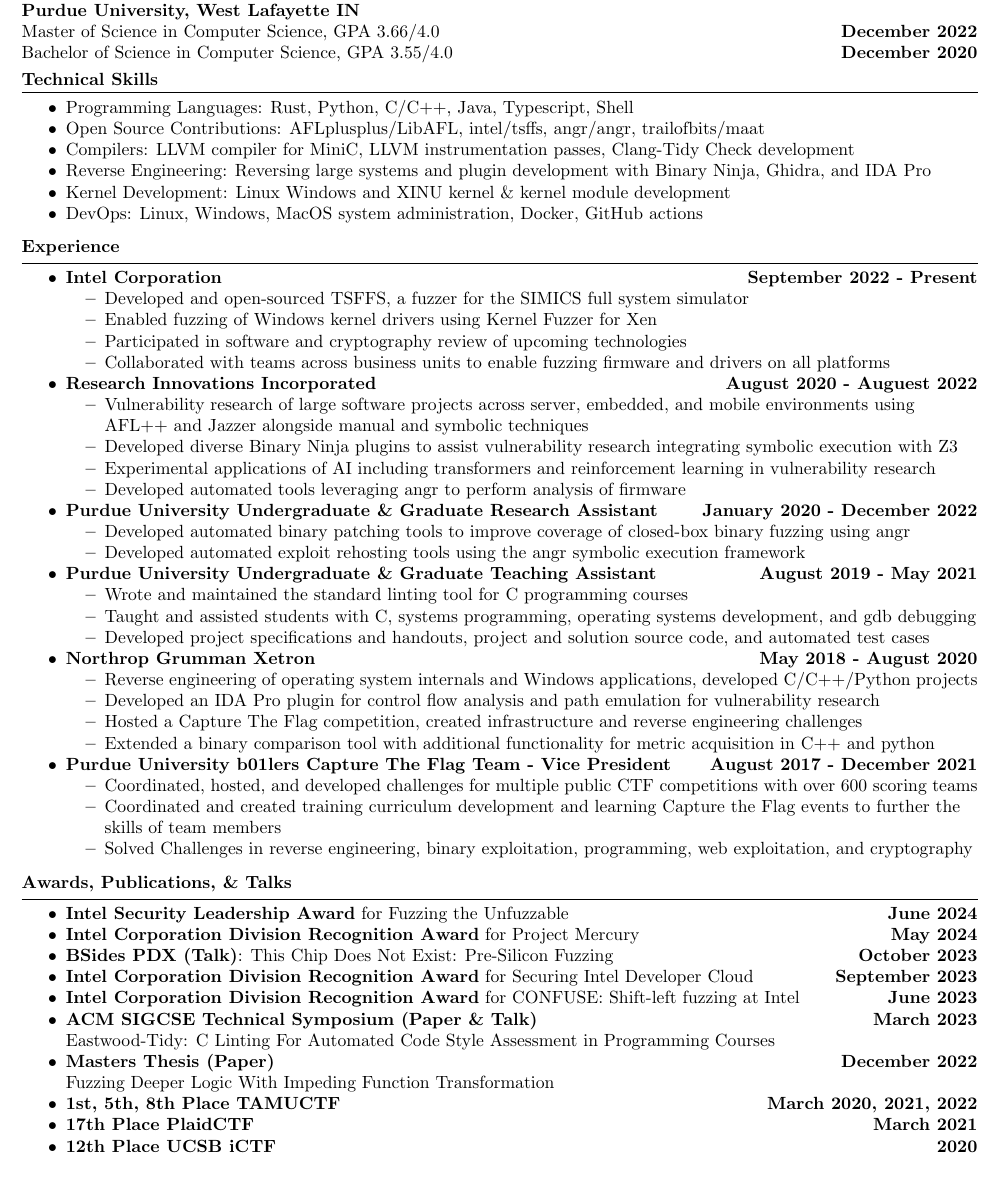
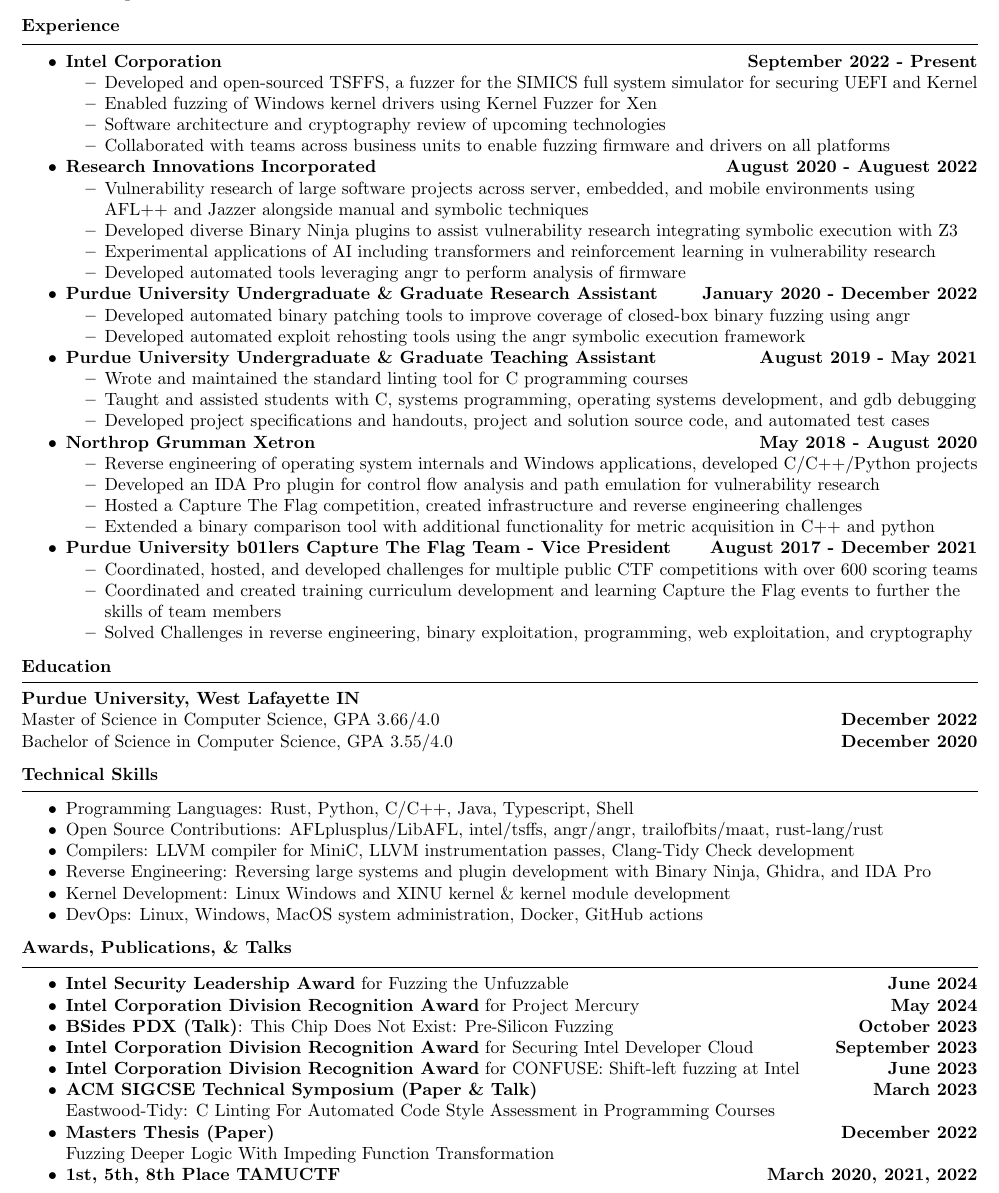
Before and after one commit to novafacing/resumes, a LaTeX document (main.tex): part of the page, cut so that both start at the same text. Compiled offline with pdfLaTeX.

Commit message:
Reorder experience and education

```diff
--- a/main.tex
+++ b/main.tex
@@ -21,31 +21,14 @@
 	(505)-321-2544 \hfill \href{https://github.com/novafacing}{https://github.com/novafacing} \\
 	rowanbhart@gmail.com \\
 	\vspace{.25cm}
-	\textbf{Education} \\
-	\horizline
-	\textbf{Purdue University, West Lafayette IN}  \\
-    Master of Science in Computer Science, GPA 3.66/4.0 \hfill \textbf{December 2022} \\
-	Bachelor of Science in Computer Science, GPA 3.55/4.0 \hfill \textbf{December 2020} \\
-	\vspace{.1cm}
-	\textbf{Technical Skills} \\
-	\horizline
-	\begin{itemize}
-        \item Programming Languages: Rust, Python, C/C++, Java, Typescript, Shell \\
-        \item Open Source Contributions: AFLplusplus/LibAFL, intel/tsffs, angr/angr, trailofbits/maat \\
-        \item Compilers: LLVM compiler for MiniC, LLVM instrumentation passes, Clang-Tidy Check development \\
-        \item Reverse Engineering: Reversing large systems and plugin development with Binary Ninja, Ghidra, and IDA Pro
-        \item Kernel Development: Linux Windows and XINU kernel \& kernel module development \\
-        \item DevOps: Linux, Windows, MacOS system administration, Docker, GitHub actions
-	\end{itemize}
-	\vspace{.25cm}
 	\textbf{Experience}
 	\horizline
 	\begin{itemize}
         \item \textbf{Intel Corporation } \hfill \textbf{September 2022 - Present } \\
             \begin{itemize}
-                \item Developed and open-sourced TSFFS, a fuzzer for the SIMICS full system simulator \\
+                \item Developed and open-sourced TSFFS, a fuzzer for the SIMICS full system simulator for securing UEFI and Kernel \\
                 \item Enabled fuzzing of Windows kernel drivers using Kernel Fuzzer for Xen \\
-                \item Participated in software and cryptography review of upcoming technologies \\
+                \item Software architecture and cryptography review of upcoming technologies \\
                 \item Collaborated with teams across business units to enable fuzzing firmware and drivers on all platforms \\
             \end{itemize}
         \item \textbf{Research Innovations Incorporated} \hfill \textbf{August 2020 - Auguest 2022} \\
@@ -81,6 +64,23 @@
     			\end{itemize}
 	\end{itemize}
 	\vspace{.25cm}
+	\textbf{Education} \\
+	\horizline
+	\textbf{Purdue University, West Lafayette IN}  \\
+    Master of Science in Computer Science, GPA 3.66/4.0 \hfill \textbf{December 2022} \\
+	Bachelor of Science in Computer Science, GPA 3.55/4.0 \hfill \textbf{December 2020} \\
+	\vspace{.25cm}
+	\textbf{Technical Skills} \\
+	\horizline
+	\begin{itemize}
+        \item Programming Languages: Rust, Python, C/C++, Java, Typescript, Shell \\
+        \item Open Source Contributions: AFLplusplus/LibAFL, intel/tsffs, angr/angr, trailofbits/maat, rust-lang/rust \\
+        \item Compilers: LLVM compiler for MiniC, LLVM instrumentation passes, Clang-Tidy Check development \\
+        \item Reverse Engineering: Reversing large systems and plugin development with Binary Ninja, Ghidra, and IDA Pro
+        \item Kernel Development: Linux Windows and XINU kernel \& kernel module development \\
+        \item DevOps: Linux, Windows, MacOS system administration, Docker, GitHub actions
+	\end{itemize}
+	\vspace{.25cm}
 	\textbf{Awards, Publications, \& Talks} \\
 	\horizline
 	\begin{itemize}
@@ -94,8 +94,6 @@
         \item \textbf{Masters Thesis (Paper)} \hfill \textbf{December 2022} \\
             Fuzzing Deeper Logic With Impeding Function Transformation
         \item \textbf{1st, 5th, 8th Place TAMUCTF} \hfill \textbf{March 2020, 2021, 2022} \\
-        \item \textbf{17th Place PlaidCTF} \hfill \textbf{March 2021} \\
-        \item \textbf{12th Place UCSB iCTF} \hfill \textbf{2020} \\
         % \item \textbf{DefCamp CTF Finals Qualifier} \hfill \textbf{September 2017} \\
 	\end{itemize}
 \end{flushleft}
```
Also changed, not shown: main.pdf.
